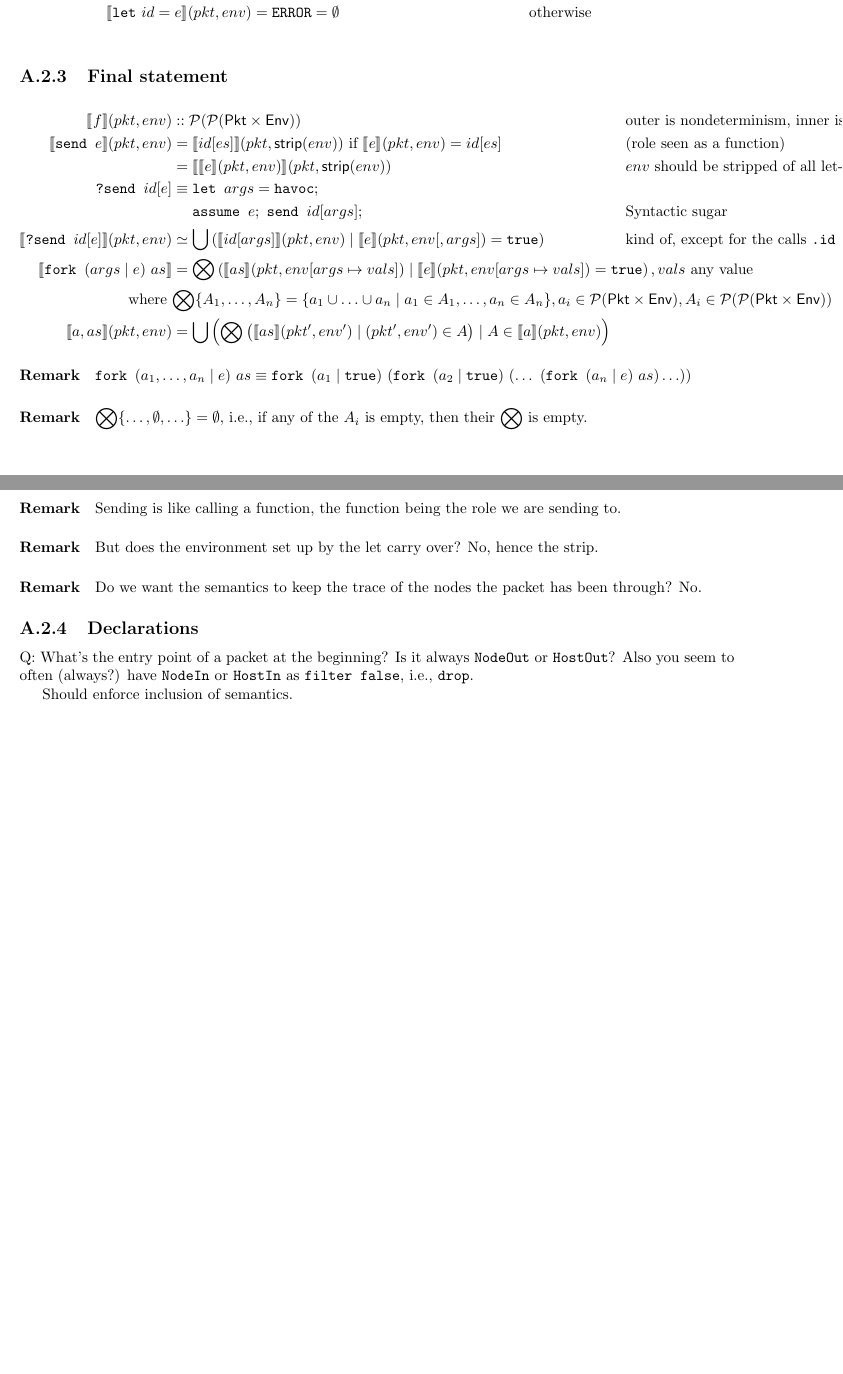
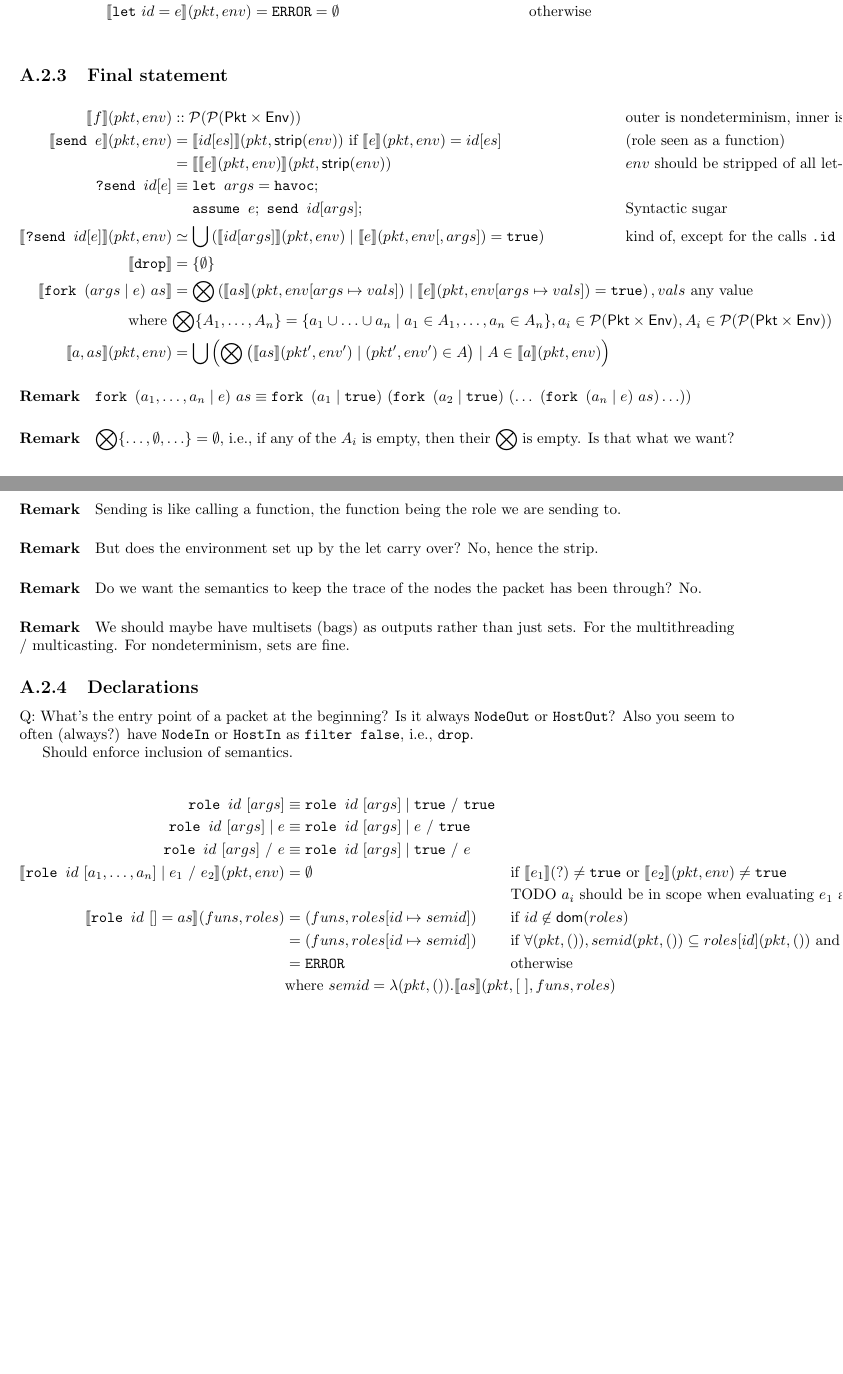
Before and after one commit to ryzhyk/cocoon, a LaTeX document (doc/language_reference/language_reference.tex): two parts of pages 12 and 13 of 13, joined at a grey line, cut so that both start at the same text, the shorter picture padded with empty space. Compiled offline with pdfLaTeX.

Commit message:
semantics of roles

```diff
--- a/doc/language_reference/language_reference.tex
+++ b/doc/language_reference/language_reference.tex
@@ -627,6 +627,8 @@ roles. Roles kinda act as functions. Maybe we'll need to separate eventually.
 \sem{\texttt{?send }id[e]}(\pkt,\env) & \simeq\bigcup\left(\sem{id[args]}(\pkt,\env)\mid\sem{e}(\pkt,\env[,args])=\true\right) &
 & \text{kind of, except for the calls \texttt{.id}}
 \\
+\sem{\texttt{drop}} & = \{\emptyset\}
+\\
 \sem{\texttt{fork } (args\mid e)\ as} & =\rlap{$\displaystyle\bigotimes\left(\sem{as}(\pkt,\env[args\mapsto vals])\mid\sem{e}(\pkt,\env[args\mapsto vals])=\texttt{true}\right), vals\text{ any value}$}
 \\
 \text{where } & \rlap{$\displaystyle\bigotimes\{A_1,\ldots,A_n\}=\{a_1\cup\ldots\cup a_n\mid a_1\in A_1,\ldots,a_n\in A_n\}, a_i\in\mathcal P({\sf Pkt}\times{\sf Env}), A_i\in\mathcal P(\mathcal P({\sf Pkt}\times{\sf Env}))$}
@@ -641,6 +643,7 @@ $\texttt{fork }(a_1,\ldots,a_n\mid e)\ as\equiv
 
 \paragraph{Remark} $\displaystyle\bigotimes\{\ldots,\emptyset,\ldots\}=\emptyset$, i.e.,
 if any of the $A_i$ is empty, then their $\displaystyle\bigotimes$ is empty.
+Is that what we want?
 
 \paragraph{Remark} Sending is like calling a function, the function being the role we are sending to.
 
@@ -648,6 +651,9 @@ if any of the $A_i$ is empty, then their $\displaystyle\bigotimes$ is empty.
 
 \paragraph{Remark} Do we want the semantics to keep the trace of the nodes the packet has been through?
 No.
+
+\paragraph{Remark} We should maybe have multisets (bags) as outputs rather than just sets.
+For the multithreading / multicasting. For nondeterminism, sets are fine.
 
 \subsection{Declarations}
 
@@ -657,5 +663,22 @@ as \texttt{filter false}, i.e., \texttt{drop}.
 
 Should enforce inclusion of semantics.
 
+\begin{align*}
+\texttt{role }id \ [args] & \equiv\texttt{role }id \ [args] \mid\true\ /\ \true\\
+\texttt{role }id \ [args] \mid e& \equiv\texttt{role }id \ [args] \mid e\ /\ \true\\
+\texttt{role }id \ [args] \ /\ e& \equiv\texttt{role }id \ [args] \mid\true\ /\ e\\
+\sem{\texttt{role }id \ [a_1,\ldots,a_n] \mid e_1\ /\ e_2}(\pkt,\env) & = \emptyset &&
+\text{if $\sem{e_1}(?)\neq\true$ or $\sem{e_2}(\pkt,\env)\neq\true$}\\
+&& &\text{TODO $a_i$ should be in scope when evaluating $e_1$ and $e_2$.}\\
+\sem{\texttt{role }id \ [] = as}(funs,roles) & =
+(funs,roles[id\mapsto semid]) &&
+\text{if $id\not\in{\sf dom}(roles)$}\\
+& = (funs,roles[id\mapsto semid]) &&
+\text{if $\forall(pkt,()),semid(\pkt,())\subseteq roles[id](\pkt,())$ and
+$id\in{\sf dom}(roles)$ }\\
+& = \ERROR && \text{otherwise}\\
+&\rlap{where $semid=\lambda(\pkt,()).\sem{as}(\pkt,[\ ],funs,roles)$}
+\end{align*}
+
 
 \end{document}
```
